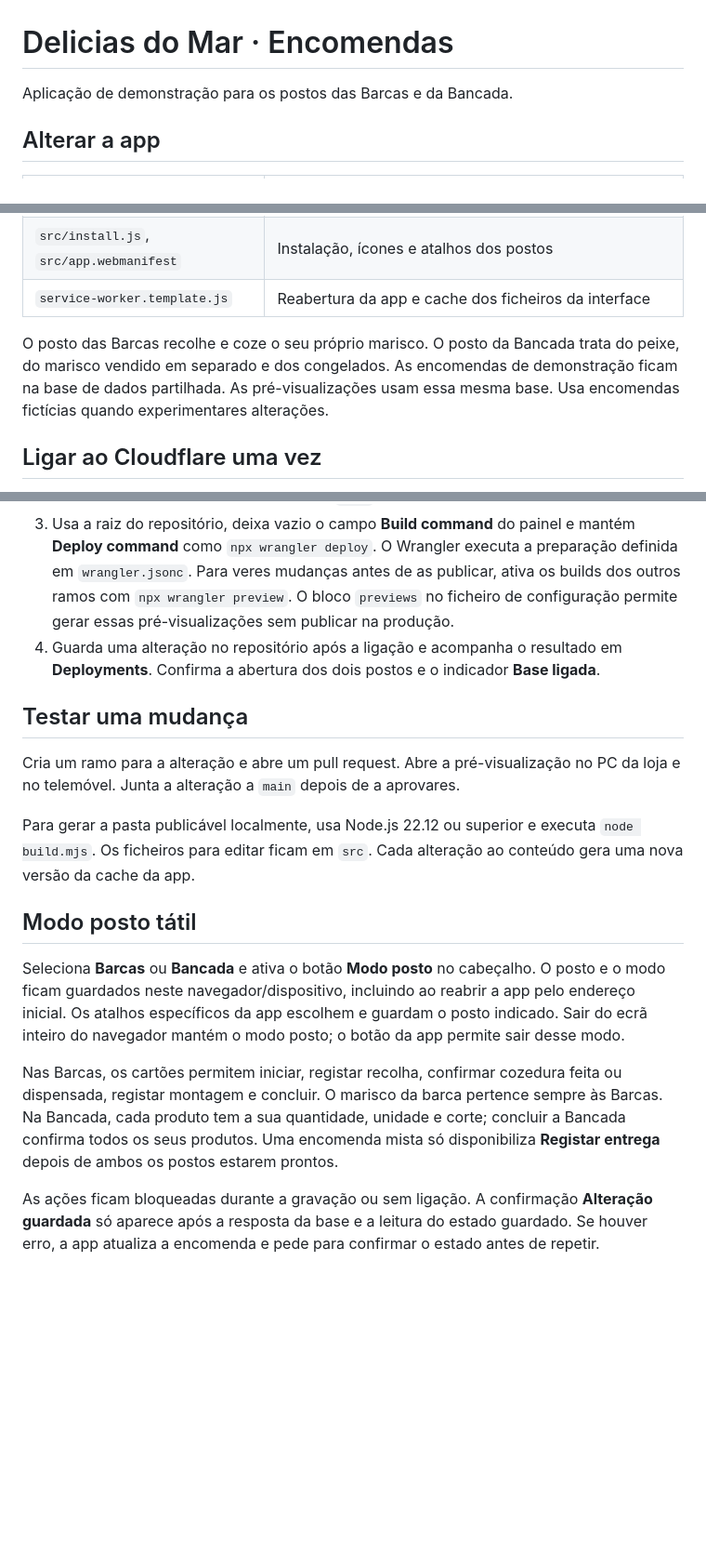
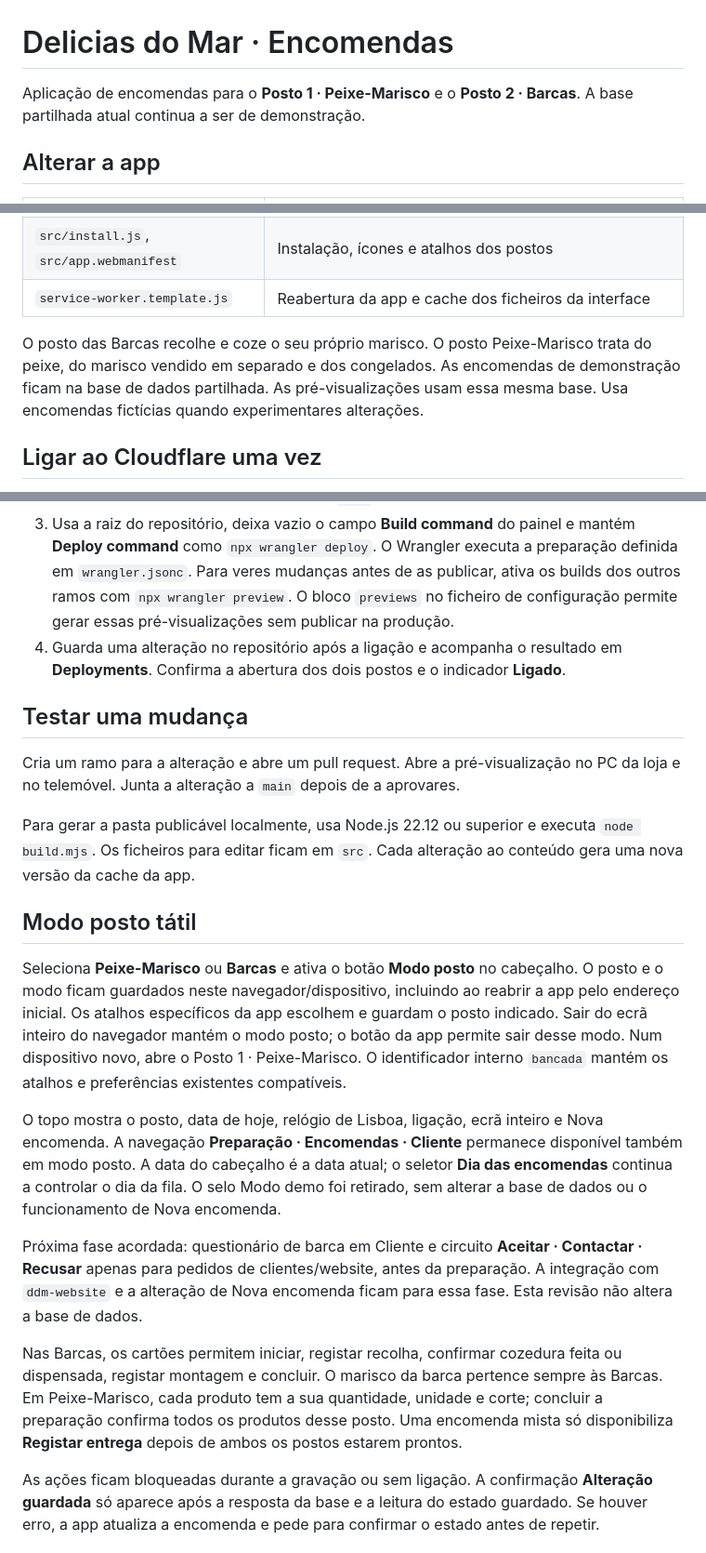
Before and after one commit to headquarterscore-alt/DDM-Encomendas, a Markdown page: README.md, 3 parts joined by grey strips. Shown at 93% size. Drawn GitHub-style; blank space fills up the shorter version.

Commit message:
Simplifica o topo tátil e reorganiza os postos

```diff
--- a/README.md
+++ b/README.md
@@ -1,6 +1,6 @@
 # Delicias do Mar · Encomendas
 
-Aplicação de demonstração para os postos das Barcas e da Bancada.
+Aplicação de encomendas para o **Posto 1 · Peixe-Marisco** e o **Posto 2 · Barcas**. A base partilhada atual continua a ser de demonstração.
 
 ## Alterar a app
 
@@ -12,14 +12,14 @@ Aplicação de demonstração para os postos das Barcas e da Bancada.
 | `src/install.js`, `src/app.webmanifest` | Instalação, ícones e atalhos dos postos |
 | `service-worker.template.js` | Reabertura da app e cache dos ficheiros da interface |
 
-O posto das Barcas recolhe e coze o seu próprio marisco. O posto da Bancada trata do peixe, do marisco vendido em separado e dos congelados. As encomendas de demonstração ficam na base de dados partilhada. As pré-visualizações usam essa mesma base. Usa encomendas fictícias quando experimentares alterações.
+O posto das Barcas recolhe e coze o seu próprio marisco. O posto Peixe-Marisco trata do peixe, do marisco vendido em separado e dos congelados. As encomendas de demonstração ficam na base de dados partilhada. As pré-visualizações usam essa mesma base. Usa encomendas fictícias quando experimentares alterações.
 
 ## Ligar ao Cloudflare uma vez
 
 1. Cria um repositório privado no GitHub. Extrai o pacote e coloca o seu conteúdo na raiz do repositório. A pasta `src`, o ficheiro `wrangler.jsonc` e o ficheiro `build.mjs` ficam ao mesmo nível.
 2. No Cloudflare, abre **Workers & Pages → ddm-encomendas → Settings → Builds → Connect**. Escolhe o repositório e define `main` como ramo de produção.
 3. Usa a raiz do repositório, deixa vazio o campo **Build command** do painel e mantém **Deploy command** como `npx wrangler deploy`. O Wrangler executa a preparação definida em `wrangler.jsonc`. Para veres mudanças antes de as publicar, ativa os builds dos outros ramos com `npx wrangler preview`. O bloco `previews` no ficheiro de configuração permite gerar essas pré-visualizações sem publicar na produção.
-4. Guarda uma alteração no repositório após a ligação e acompanha o resultado em **Deployments**. Confirma a abertura dos dois postos e o indicador **Base ligada**.
+4. Guarda uma alteração no repositório após a ligação e acompanha o resultado em **Deployments**. Confirma a abertura dos dois postos e o indicador **Ligado**.
 
 ## Testar uma mudança
 
@@ -29,9 +29,13 @@ Para gerar a pasta publicável localmente, usa Node.js 22.12 ou superior e execu
 
 ## Modo posto tátil
 
-Seleciona **Barcas** ou **Bancada** e ativa o botão **Modo posto** no cabeçalho. O posto e o modo ficam guardados neste navegador/dispositivo, incluindo ao reabrir a app pelo endereço inicial. Os atalhos específicos da app escolhem e guardam o posto indicado. Sair do ecrã inteiro do navegador mantém o modo posto; o botão da app permite sair desse modo.
+Seleciona **Peixe-Marisco** ou **Barcas** e ativa o botão **Modo posto** no cabeçalho. O posto e o modo ficam guardados neste navegador/dispositivo, incluindo ao reabrir a app pelo endereço inicial. Os atalhos específicos da app escolhem e guardam o posto indicado. Sair do ecrã inteiro do navegador mantém o modo posto; o botão da app permite sair desse modo. Num dispositivo novo, abre o Posto 1 · Peixe-Marisco. O identificador interno `bancada` mantém os atalhos e preferências existentes compatíveis.
 
-Nas Barcas, os cartões permitem iniciar, registar recolha, confirmar cozedura feita ou dispensada, registar montagem e concluir. O marisco da barca pertence sempre às Barcas. Na Bancada, cada produto tem a sua quantidade, unidade e corte; concluir a Bancada confirma todos os seus produtos. Uma encomenda mista só disponibiliza **Registar entrega** depois de ambos os postos estarem prontos.
+O topo mostra o posto, data de hoje, relógio de Lisboa, ligação, ecrã inteiro e Nova encomenda. A navegação **Preparação · Encomendas · Cliente** permanece disponível também em modo posto. A data do cabeçalho é a data atual; o seletor **Dia das encomendas** continua a controlar o dia da fila. O selo Modo demo foi retirado, sem alterar a base de dados ou o funcionamento de Nova encomenda.
+
+Próxima fase acordada: questionário de barca em Cliente e circuito **Aceitar · Contactar · Recusar** apenas para pedidos de clientes/website, antes da preparação. A integração com `ddm-website` e a alteração de Nova encomenda ficam para essa fase. Esta revisão não altera a base de dados.
+
+Nas Barcas, os cartões permitem iniciar, registar recolha, confirmar cozedura feita ou dispensada, registar montagem e concluir. O marisco da barca pertence sempre às Barcas. Em Peixe-Marisco, cada produto tem a sua quantidade, unidade e corte; concluir a preparação confirma todos os produtos desse posto. Uma encomenda mista só disponibiliza **Registar entrega** depois de ambos os postos estarem prontos.
 
 As ações ficam bloqueadas durante a gravação ou sem ligação. A confirmação **Alteração guardada** só aparece após a resposta da base e a leitura do estado guardado. Se houver erro, a app atualiza a encomenda e pede para confirmar o estado antes de repetir.
 
```
Also changed, not shown: docs/topo/bancada.png (added), docs/topo/barcas.png (added), 5 other files.
